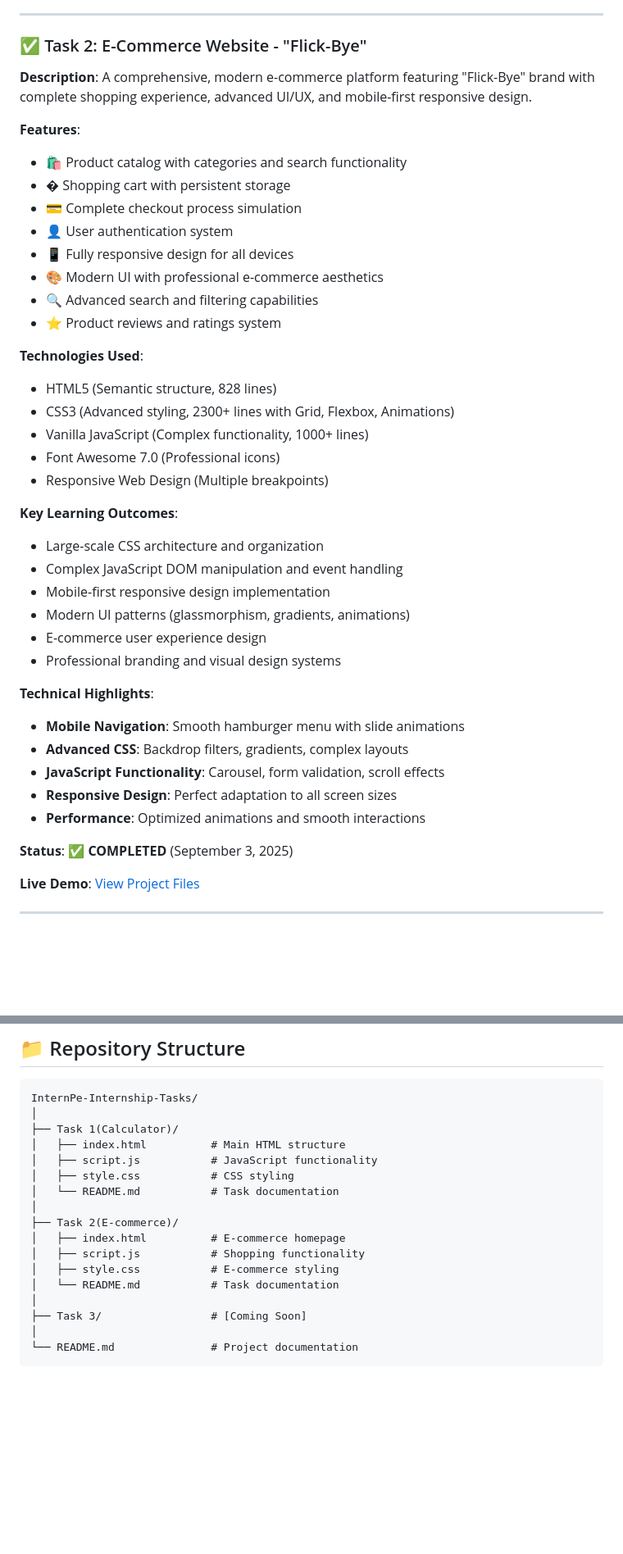
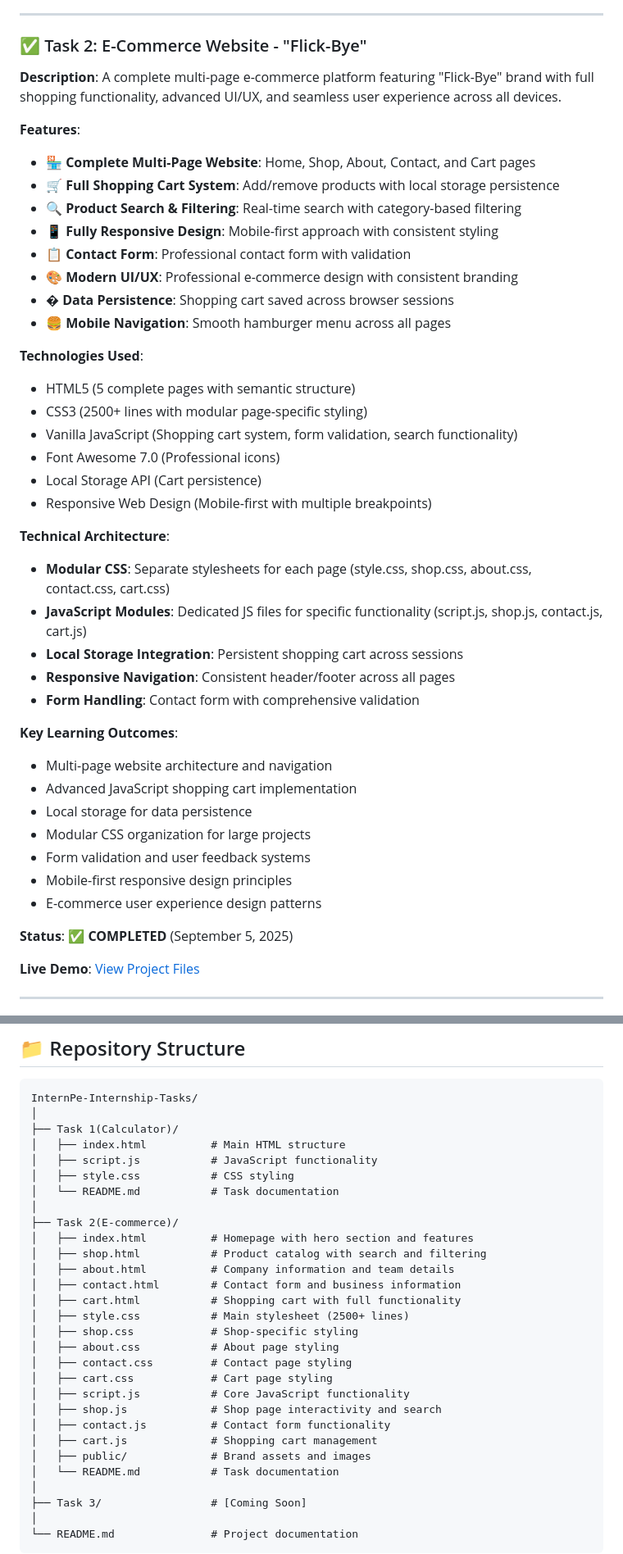
Before and after one commit to XHLEIK/InternPe-Internship-Tasks, a Markdown page: README.md, 2 parts joined by grey strips. Shown at 82% size. Drawn GitHub-style; blank space fills up the shorter version.

Commit message:
Update main README with complete e-commerce project details

```diff
--- a/README.md
+++ b/README.md
@@ -67,41 +67,43 @@ This internship consisted of two comprehensive tasks designed to enhance web dev
 
 ### ✅ Task 2: E-Commerce Website - "Flick-Bye"
 
-**Description**: A comprehensive, modern e-commerce platform featuring "Flick-Bye" brand with complete shopping experience, advanced UI/UX, and mobile-first responsive design.
+**Description**: A complete multi-page e-commerce platform featuring "Flick-Bye" brand with full shopping functionality, advanced UI/UX, and seamless user experience across all devices.
 
 **Features**:
-- 🛍️ Product catalog with categories and search functionality
-- � Shopping cart with persistent storage
-- 💳 Complete checkout process simulation
-- 👤 User authentication system
-- 📱 Fully responsive design for all devices
-- 🎨 Modern UI with professional e-commerce aesthetics
-- 🔍 Advanced search and filtering capabilities
-- ⭐ Product reviews and ratings system
+- 🏪 **Complete Multi-Page Website**: Home, Shop, About, Contact, and Cart pages
+- 🛒 **Full Shopping Cart System**: Add/remove products with local storage persistence
+- 🔍 **Product Search & Filtering**: Real-time search with category-based filtering
+- 📱 **Fully Responsive Design**: Mobile-first approach with consistent styling
+- 📋 **Contact Form**: Professional contact form with validation
+- 🎨 **Modern UI/UX**: Professional e-commerce design with consistent branding
+- � **Data Persistence**: Shopping cart saved across browser sessions
+- 🍔 **Mobile Navigation**: Smooth hamburger menu across all pages
 
 **Technologies Used**:
-- HTML5 (Semantic structure, 828 lines)
-- CSS3 (Advanced styling, 2300+ lines with Grid, Flexbox, Animations)
-- Vanilla JavaScript (Complex functionality, 1000+ lines)
+- HTML5 (5 complete pages with semantic structure)
+- CSS3 (2500+ lines with modular page-specific styling)
+- Vanilla JavaScript (Shopping cart system, form validation, search functionality)
 - Font Awesome 7.0 (Professional icons)
-- Responsive Web Design (Multiple breakpoints)
+- Local Storage API (Cart persistence)
+- Responsive Web Design (Mobile-first with multiple breakpoints)
+
+**Technical Architecture**:
+- **Modular CSS**: Separate stylesheets for each page (style.css, shop.css, about.css, contact.css, cart.css)
+- **JavaScript Modules**: Dedicated JS files for specific functionality (script.js, shop.js, contact.js, cart.js)
+- **Local Storage Integration**: Persistent shopping cart across sessions
+- **Responsive Navigation**: Consistent header/footer across all pages
+- **Form Handling**: Contact form with comprehensive validation
 
 **Key Learning Outcomes**:
-- Large-scale CSS architecture and organization
-- Complex JavaScript DOM manipulation and event handling
-- Mobile-first responsive design implementation
-- Modern UI patterns (glassmorphism, gradients, animations)
-- E-commerce user experience design
-- Professional branding and visual design systems
+- Multi-page website architecture and navigation
+- Advanced JavaScript shopping cart implementation
+- Local storage for data persistence
+- Modular CSS organization for large projects
+- Form validation and user feedback systems
+- Mobile-first responsive design principles
+- E-commerce user experience design patterns
 
-**Technical Highlights**:
-- **Mobile Navigation**: Smooth hamburger menu with slide animations
-- **Advanced CSS**: Backdrop filters, gradients, complex layouts
-- **JavaScript Functionality**: Carousel, form validation, scroll effects
-- **Responsive Design**: Perfect adaptation to all screen sizes
-- **Performance**: Optimized animations and smooth interactions
-
-**Status**: ✅ **COMPLETED** (September 3, 2025)
+**Status**: ✅ **COMPLETED** (September 5, 2025)
 
 **Live Demo**: [View Project Files](./Task%202(E-commerce)/)
 
@@ -153,9 +155,21 @@ InternPe-Internship-Tasks/
 │   └── README.md           # Task documentation
 │
 ├── Task 2(E-commerce)/
-│   ├── index.html          # E-commerce homepage
-│   ├── script.js           # Shopping functionality
-│   ├── style.css           # E-commerce styling
+│   ├── index.html          # Homepage with hero section and features
+│   ├── shop.html           # Product catalog with search and filtering
+│   ├── about.html          # Company information and team details
+│   ├── contact.html        # Contact form and business information
+│   ├── cart.html           # Shopping cart with full functionality
+│   ├── style.css           # Main stylesheet (2500+ lines)
+│   ├── shop.css            # Shop-specific styling
+│   ├── about.css           # About page styling
+│   ├── contact.css         # Contact page styling
+│   ├── cart.css            # Cart page styling
+│   ├── script.js           # Core JavaScript functionality
+│   ├── shop.js             # Shop page interactivity and search
+│   ├── contact.js          # Contact form functionality
+│   ├── cart.js             # Shopping cart management
+│   ├── public/             # Brand assets and images
 │   └── README.md           # Task documentation
 │
 ├── Task 3/                 # [Coming Soon]
```
Also changed, not shown: other parts of README.md (+32 -22 lines).
